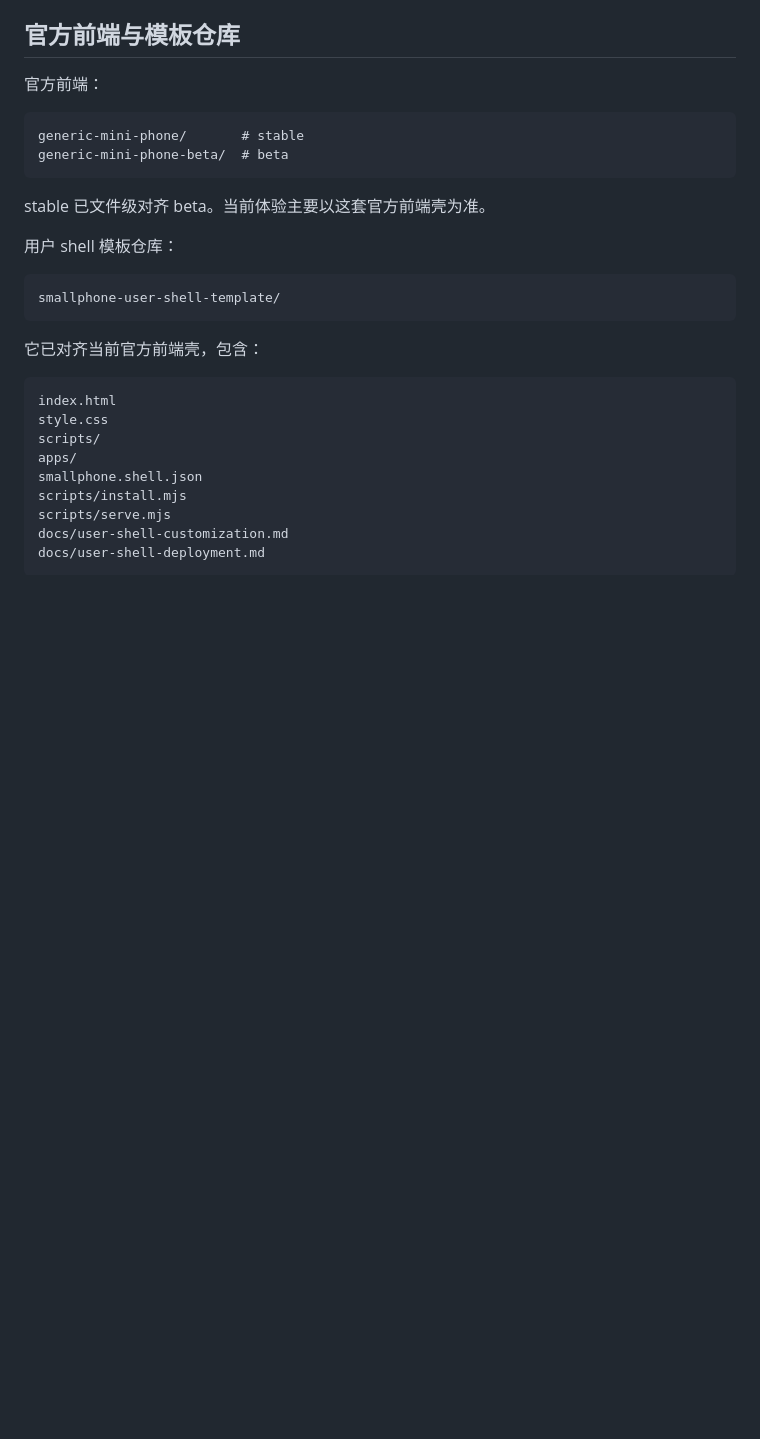
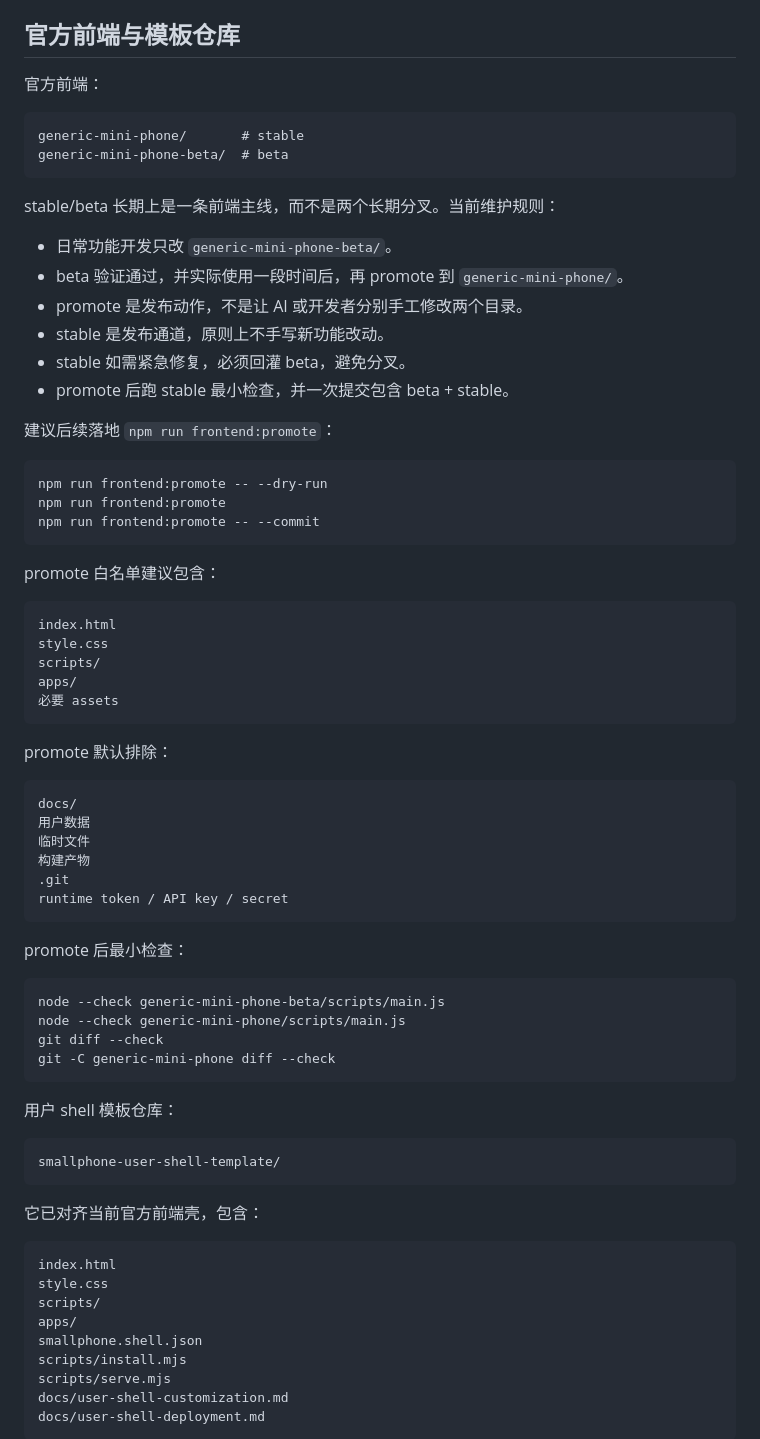
Before and after one commit to jiwuyou/wuxian-smallphone, a Markdown page: docs/codex-handoff-user-app-platform.md, the part around the change. GitHub-like rendering; blank space fills up the shorter version.

````diff
--- a/docs/codex-handoff-user-app-platform.md
+++ b/docs/codex-handoff-user-app-platform.md
@@ -116,7 +116,52 @@ generic-mini-phone/       # stable
 generic-mini-phone-beta/  # beta
 ```
 
-stable 已文件级对齐 beta。当前体验主要以这套官方前端壳为准。
+stable/beta 长期上是一条前端主线，而不是两个长期分叉。当前维护规则：
+
+- 日常功能开发只改 `generic-mini-phone-beta/`。
+- beta 验证通过，并实际使用一段时间后，再 promote 到 `generic-mini-phone/`。
+- promote 是发布动作，不是让 AI 或开发者分别手工修改两个目录。
+- stable 是发布通道，原则上不手写新功能改动。
+- stable 如需紧急修复，必须回灌 beta，避免分叉。
+- promote 后跑 stable 最小检查，并一次提交包含 beta + stable。
+
+建议后续落地 `npm run frontend:promote`：
+
+```bash
+npm run frontend:promote -- --dry-run
+npm run frontend:promote
+npm run frontend:promote -- --commit
+```
+
+promote 白名单建议包含：
+
+```text
+index.html
+style.css
+scripts/
+apps/
+必要 assets
+```
+
+promote 默认排除：
+
+```text
+docs/
+用户数据
+临时文件
+构建产物
+.git
+runtime token / API key / secret
+```
+
+promote 后最小检查：
+
+```bash
+node --check generic-mini-phone-beta/scripts/main.js
+node --check generic-mini-phone/scripts/main.js
+git diff --check
+git -C generic-mini-phone diff --check
+```
 
 用户 shell 模板仓库：
 
````
Also changed, not shown: docs/smallphone-dual-frontend.md (+51 -3 lines).
